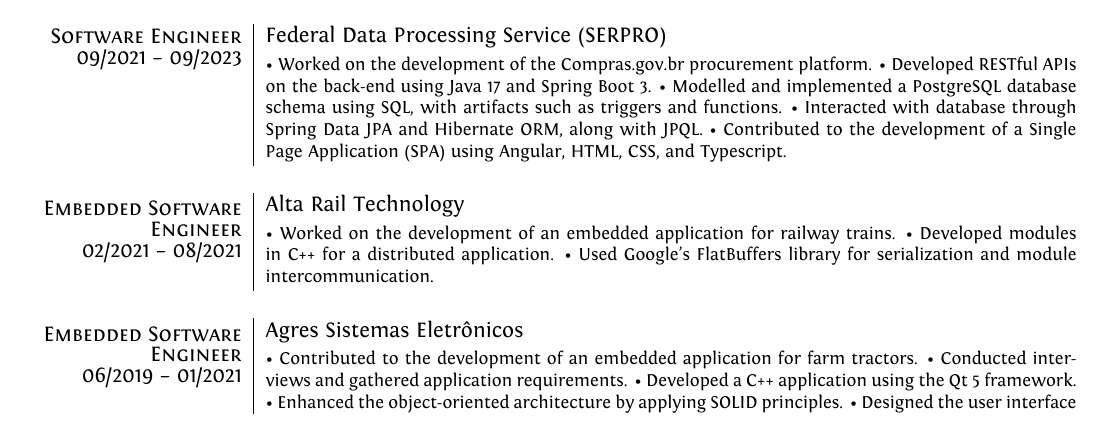
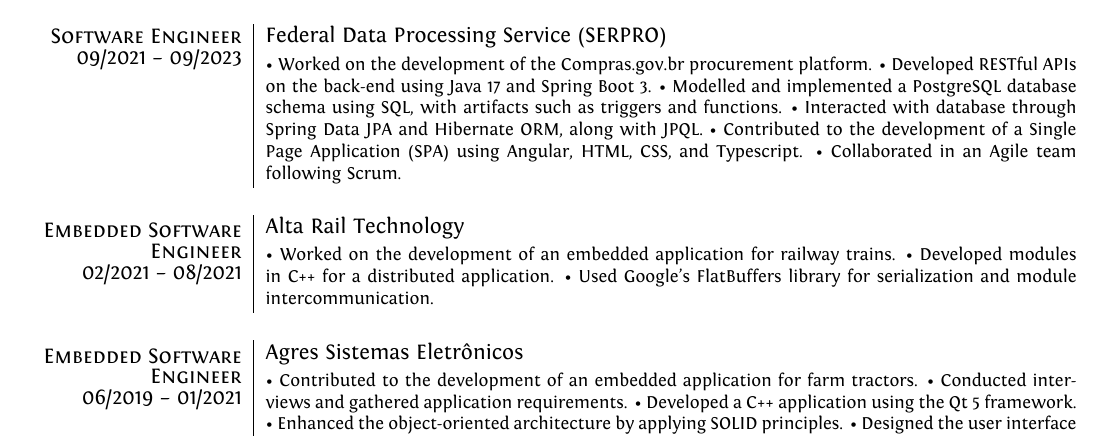
Before and after one commit to brunocmpr/cv, a LaTeX document (en-us/en-us.tex): part of the page, cut so that both start at the same text. Compiled offline with XeLaTeX.

Commit message:
Adds scrum in work section

```diff
--- a/en-us/en-us.tex
+++ b/en-us/en-us.tex
@@ -202,6 +202,7 @@
         \item Modelled and implemented a \mbox{PostgreSQL} database schema using SQL, with artifacts such as triggers and functions.
         \item Interacted with database through Spring Data JPA and Hibernate ORM, along with JPQL.
         \item Contributed to the development of a Single Page Application (SPA) using Angular, HTML, CSS, and Typescript.
+        \item Collaborated in an Agile team following Scrum.
      \end{itemize*}
 }
  %&\footnotesize{Desenvolvimento de aplicação embarcada para uso em tratores agrícolas, baseado em plataforma de arquitetura ARM, DART-MX8M. Aquisição de requisitos para a aplicação, arquitetura de soluções utilizando de boas práticas dos princípios SOLID em orientação a objetos, desenvolvimento em C++ com uso do framework Qt 5, com uso de QML para desenvolvimento gráfico em padrão MVC. }
@@ -238,6 +239,7 @@
         \item Developed a C++ application using the Qt 5 framework.
         \item Enhanced the object-oriented architecture by applying SOLID principles.
         \item Designed the user interface with QML following the MVC pattern.
+        \item Collaborated in an Agile team following Scrum.
     \end{itemize*}
 }
  \\\multicolumn{2}{c}{} \\
```
Also changed, not shown: en-us/en-us.pdf.
